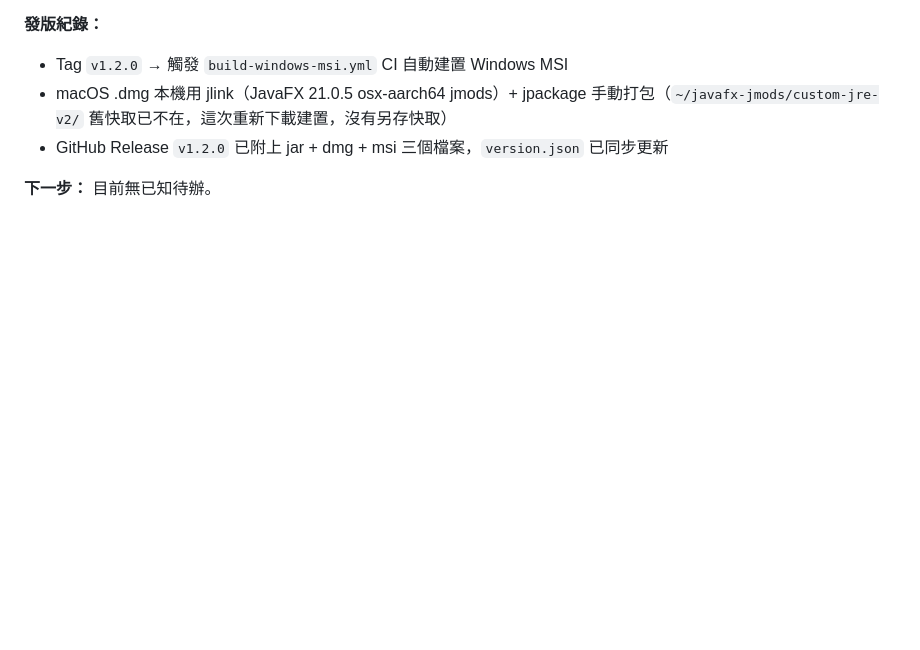
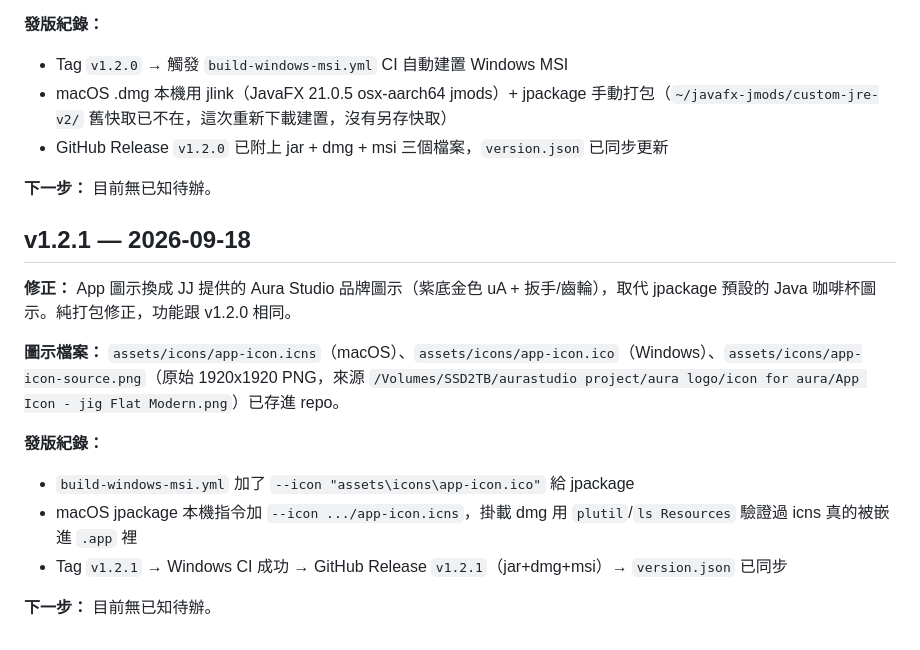
Before and after one commit to gossipred/jig-standalone, a Markdown page: docs/MILESTONE.md, the part around the change. Drawn GitHub-style; blank space fills up the shorter version.

Commit message:
docs: record v1.2.1 icon fix release in MILESTONE.md
Co-Authored-By: Claude Sonnet 5 <noreply@anthropic.com>

```diff
--- a/docs/MILESTONE.md
+++ b/docs/MILESTONE.md
@@ -145,3 +145,16 @@ Phase 5  [░░░░░░░░░░]   0%  📋 規劃中
 - GitHub Release `v1.2.0` 已附上 jar + dmg + msi 三個檔案，`version.json` 已同步更新
 
 **下一步：** 目前無已知待辦。
+
+## v1.2.1 — 2026-09-18
+
+**修正：** App 圖示換成 JJ 提供的 Aura Studio 品牌圖示（紫底金色 uA + 扳手/齒輪），取代 jpackage 預設的 Java 咖啡杯圖示。純打包修正，功能跟 v1.2.0 相同。
+
+**圖示檔案：** `assets/icons/app-icon.icns`（macOS）、`assets/icons/app-icon.ico`（Windows）、`assets/icons/app-icon-source.png`（原始 1920x1920 PNG，來源 `/Volumes/SSD2TB/aurastudio project/aura logo/icon for aura/App Icon - jig Flat Modern.png`）已存進 repo。
+
+**發版紀錄：**
+- `build-windows-msi.yml` 加了 `--icon "assets\icons\app-icon.ico"` 給 jpackage
+- macOS jpackage 本機指令加 `--icon .../app-icon.icns`，掛載 dmg 用 `plutil`/`ls Resources` 驗證過 icns 真的被嵌進 `.app` 裡
+- Tag `v1.2.1` → Windows CI 成功 → GitHub Release `v1.2.1`（jar+dmg+msi）→ `version.json` 已同步
+
+**下一步：** 目前無已知待辦。
```
